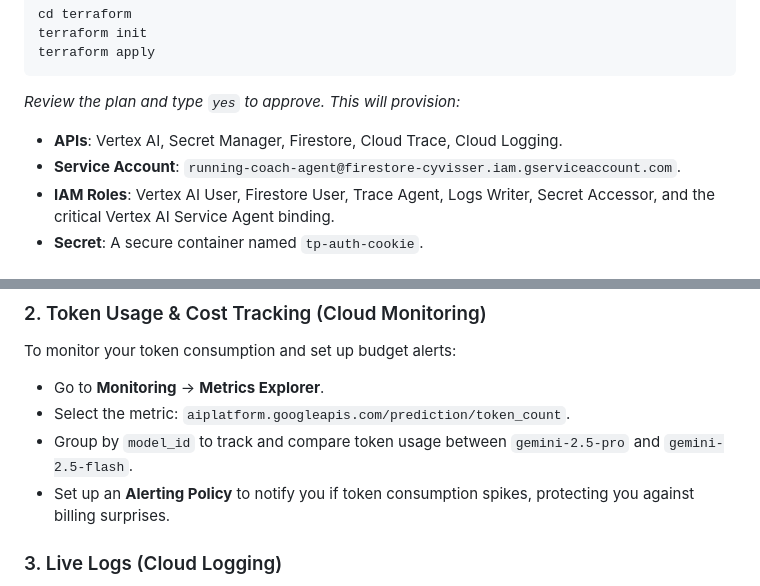
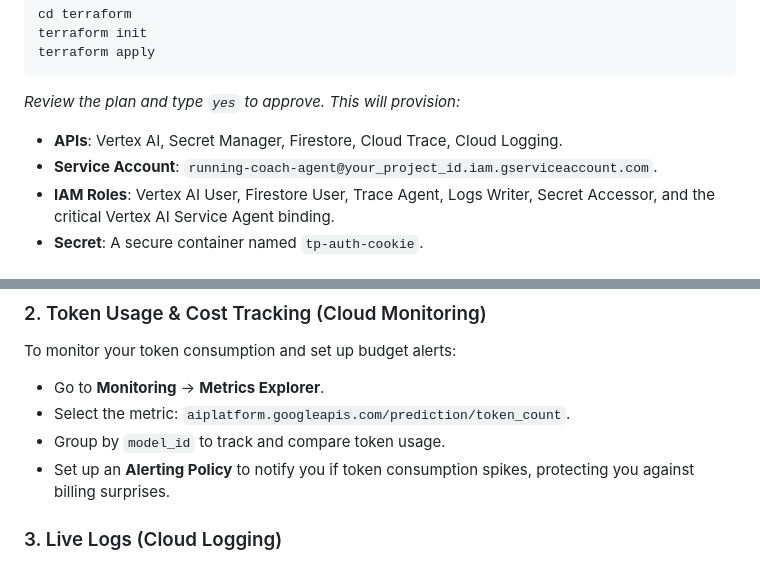
Before and after one commit to cy-visser/runningagent, a Markdown page: readme.md, 2 parts joined by grey strips. Rendered like a GitHub page.

````diff
--- a/readme.md
+++ b/readme.md
@@ -70,7 +70,7 @@ terraform apply
 ```
 *Review the plan and type `yes` to approve. This will provision:*
 *   **APIs**: Vertex AI, Secret Manager, Firestore, Cloud Trace, Cloud Logging.
-*   **Service Account**: `running-coach-agent@firestore-cyvisser.iam.gserviceaccount.com`.
+*   **Service Account**: `running-coach-agent@your_project_id.iam.gserviceaccount.com`.
 *   **IAM Roles**: Vertex AI User, Firestore User, Trace Agent, Logs Writer, Secret Accessor, and the critical Vertex AI Service Agent binding.
 *   **Secret**: A secure container named `tp-auth-cookie`.
 
@@ -97,7 +97,7 @@ Once deployed, the agent is fully instrumented with OpenTelemetry (`--otel_to_cl
 To monitor your token consumption and set up budget alerts:
 *   Go to **Monitoring** -> **Metrics Explorer**.
 *   Select the metric: `aiplatform.googleapis.com/prediction/token_count`.
-*   Group by `model_id` to track and compare token usage between `gemini-2.5-pro` and `gemini-2.5-flash`.
+*   Group by `model_id` to track and compare token usage.
 *   Set up an **Alerting Policy** to notify you if token consumption spikes, protecting you against billing surprises.
 
 ### 3. Live Logs (Cloud Logging)
````
